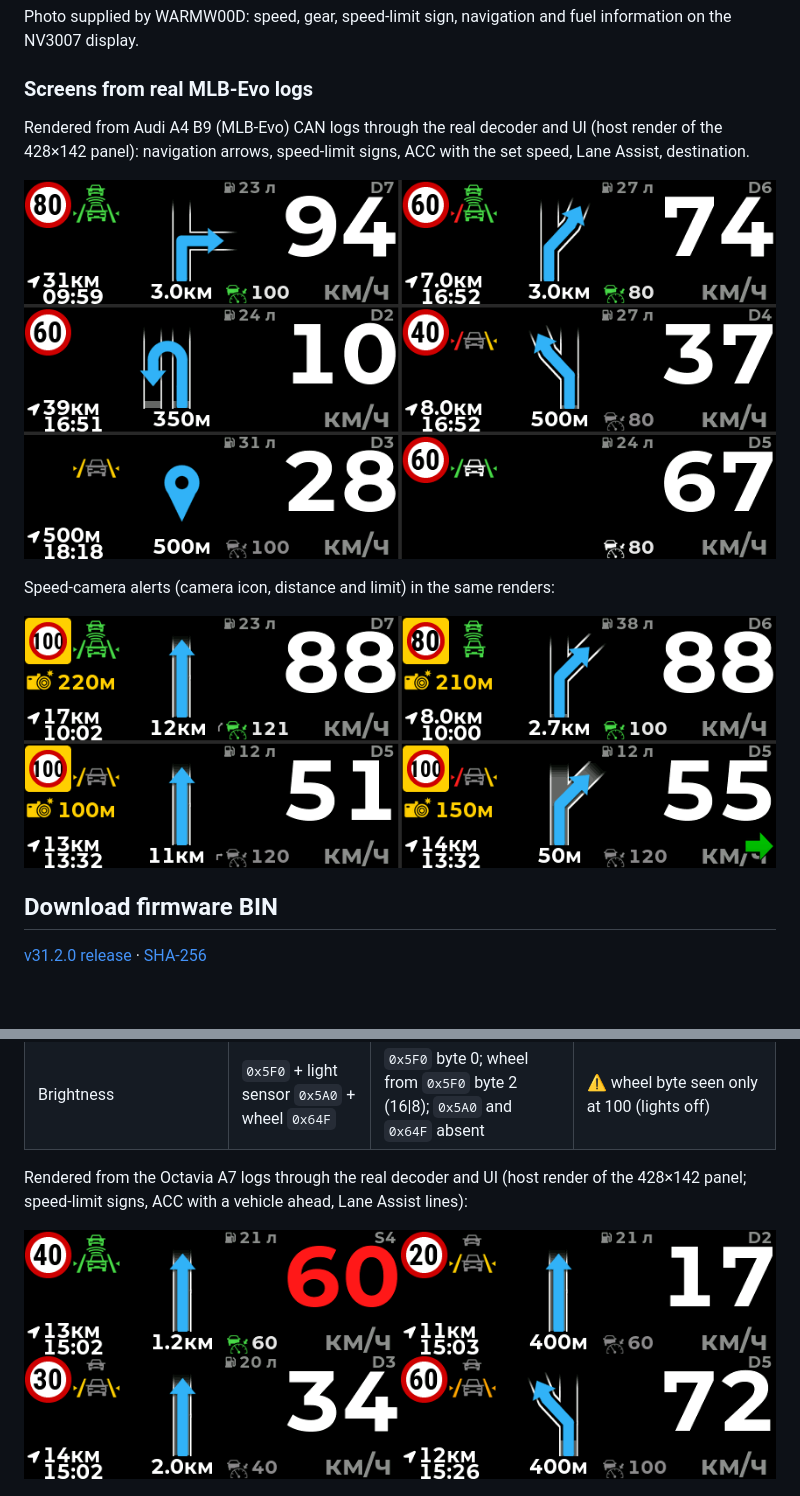
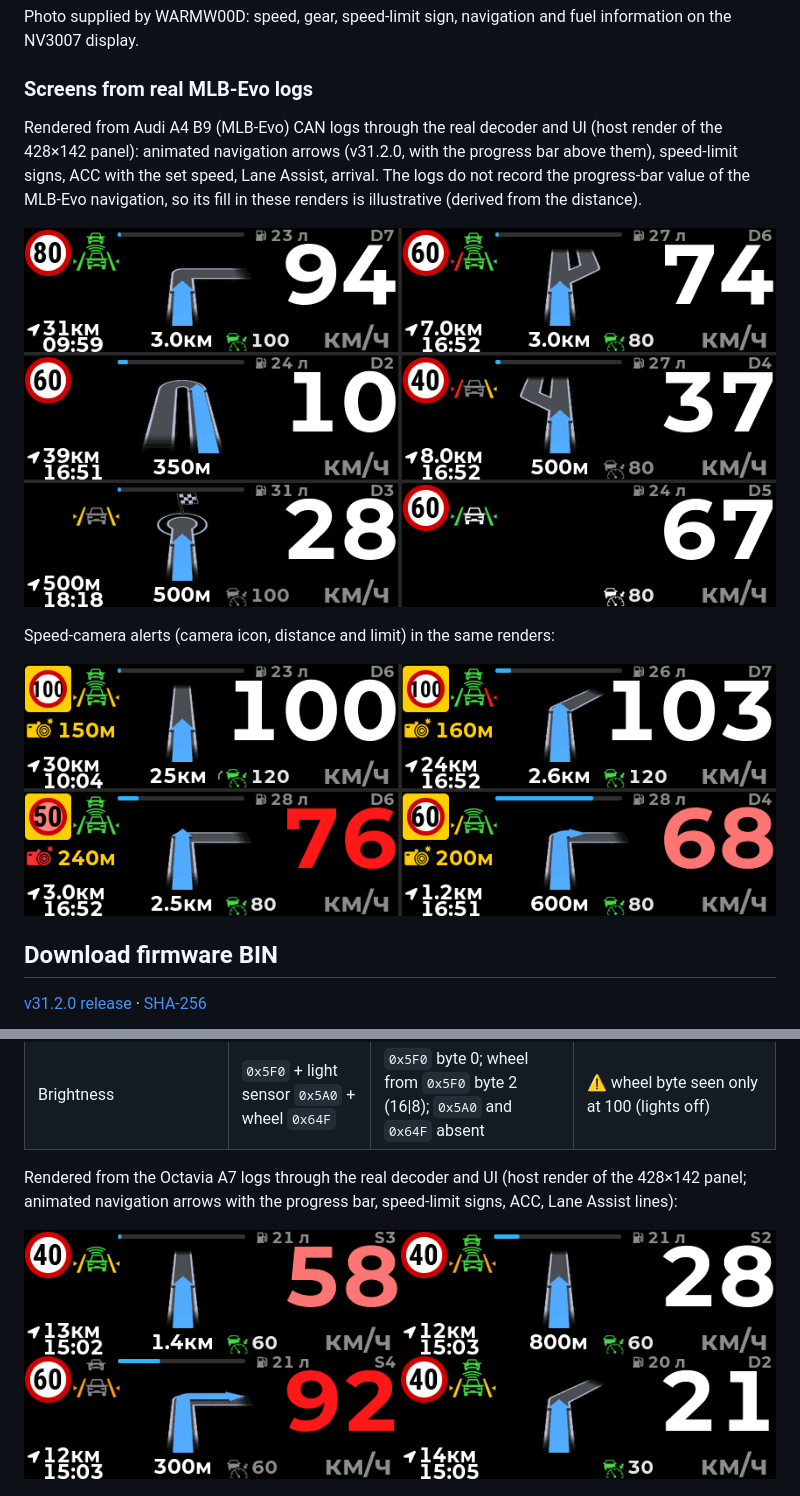
Before and after one commit to WARMW00D/HUD-Audi-A4-B9-MLB-Evo-ESP32-S3-SuperMini-LCD-2.79-NV3007-BLE, a Markdown page: README.md, 2 parts joined by grey strips. Rendered like a GitHub page; pictures changed too: docs/images/mlb-cameras.png, docs/images/mlb-screens.png, docs/images/mqb-screens.png; blank space fills up the shorter version.

Commit message:
README: new screenshots with animated arrows and progress bar
Co-Authored-By: Claude Sonnet 5.5 <noreply@anthropic.com>
Claude-Session: https://claude.ai/code/session_01XbC1F6pNtmcao3wMqEYqXB

```diff
--- a/README.md
+++ b/README.md
@@ -73,7 +73,7 @@ Photo supplied by WARMW00D: speed, gear, speed-limit sign, navigation and fuel i
 
 ### Screens from real MLB-Evo logs
 
-Rendered from Audi A4 B9 (MLB-Evo) CAN logs through the real decoder and UI (host render of the 428×142 panel): navigation arrows, speed-limit signs, ACC with the set speed, Lane Assist, destination.
+Rendered from Audi A4 B9 (MLB-Evo) CAN logs through the real decoder and UI (host render of the 428×142 panel): animated navigation arrows (v31.2.0, with the progress bar above them), speed-limit signs, ACC with the set speed, Lane Assist, arrival. The logs do not record the progress-bar value of the MLB-Evo navigation, so its fill in these renders is illustrative (derived from the distance).
 
 ![MLB-Evo screens: navigation, ACC, Lane Assist](docs/images/mlb-screens.png)
 
@@ -281,7 +281,7 @@ MQB was checked only with logs from one Skoda Octavia A7 (pre-facelift, retrofit
 | Lane Assist | `0x397` | `0x397`, same decoder; ACL without rate limit (green lasts 0.1–1 s) | works; warning flags not seen in the log |
 | Brightness | `0x5F0` + light sensor `0x5A0` + wheel `0x64F` | `0x5F0` byte 0; wheel from `0x5F0` byte 2 (16\|8); `0x5A0` and `0x64F` absent | ⚠️ wheel byte seen only at 100 (lights off) |
 
-Rendered from the Octavia A7 logs through the real decoder and UI (host render of the 428×142 panel; speed-limit signs, ACC with a vehicle ahead, Lane Assist lines):
+Rendered from the Octavia A7 logs through the real decoder and UI (host render of the 428×142 panel; animated navigation arrows with the progress bar, speed-limit signs, ACC, Lane Assist lines):
 
 ![MQB screens: ACC, Lane Assist, navigation](docs/images/mqb-screens.png)
 
```
